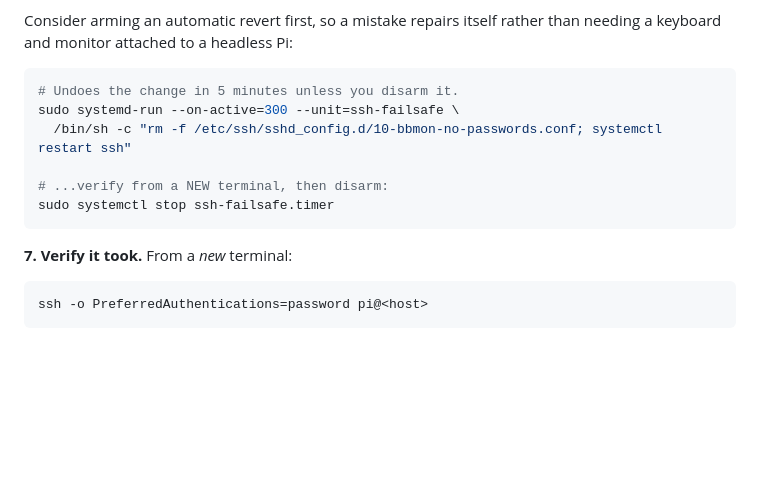
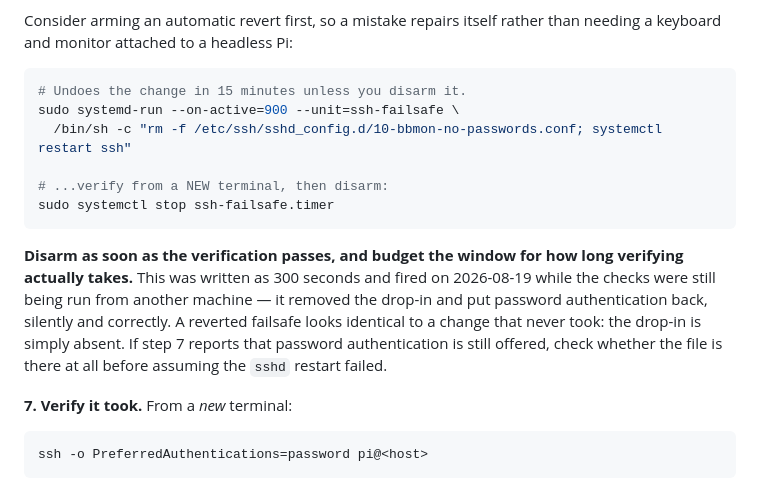
Before and after one commit to alexshepherd99/bbmon, a Markdown page: docs/pi-access.md, the part around the change. Drawn GitHub-style; blank space fills up the shorter version.

Commit message:
Widen the sshd failsafe window to 15 minutes
It was 300 seconds, and on 2026-08-19 it fired while the change was still
being verified from another machine: it removed the drop-in and put password
authentication back. That is the failsafe working, but the window was sized
for someone verifying at the machine rather than over the network.

Also records the trap, because the obvious diagnosis is the wrong one: a
reverted failsafe and a change that never took look identical, since in both
cases the drop-in is simply absent.

Co-Authored-By: Claude Opus 5 <noreply@anthropic.com>

````diff
--- a/docs/pi-access.md
+++ b/docs/pi-access.md
@@ -118,13 +118,22 @@ Consider arming an automatic revert first, so a mistake repairs itself rather
 than needing a keyboard and monitor attached to a headless Pi:
 
 ```sh
-# Undoes the change in 5 minutes unless you disarm it.
-sudo systemd-run --on-active=300 --unit=ssh-failsafe \
+# Undoes the change in 15 minutes unless you disarm it.
+sudo systemd-run --on-active=900 --unit=ssh-failsafe \
   /bin/sh -c "rm -f /etc/ssh/sshd_config.d/10-bbmon-no-passwords.conf; systemctl restart ssh"
 
 # ...verify from a NEW terminal, then disarm:
 sudo systemctl stop ssh-failsafe.timer
 ```
+
+**Disarm as soon as the verification passes, and budget the window for how long
+verifying actually takes.** This was written as 300 seconds and fired on
+2026-08-19 while the checks were still being run from another machine — it
+removed the drop-in and put password authentication back, silently and
+correctly. A reverted failsafe looks identical to a change that never took:
+the drop-in is simply absent. If step 7 reports that password authentication is
+still offered, check whether the file is there at all before assuming the
+`sshd` restart failed.
 
 **7. Verify it took.** From a *new* terminal:
 
````
Also changed, not shown: docs/phase-1/log.md (+2 -0 lines).
